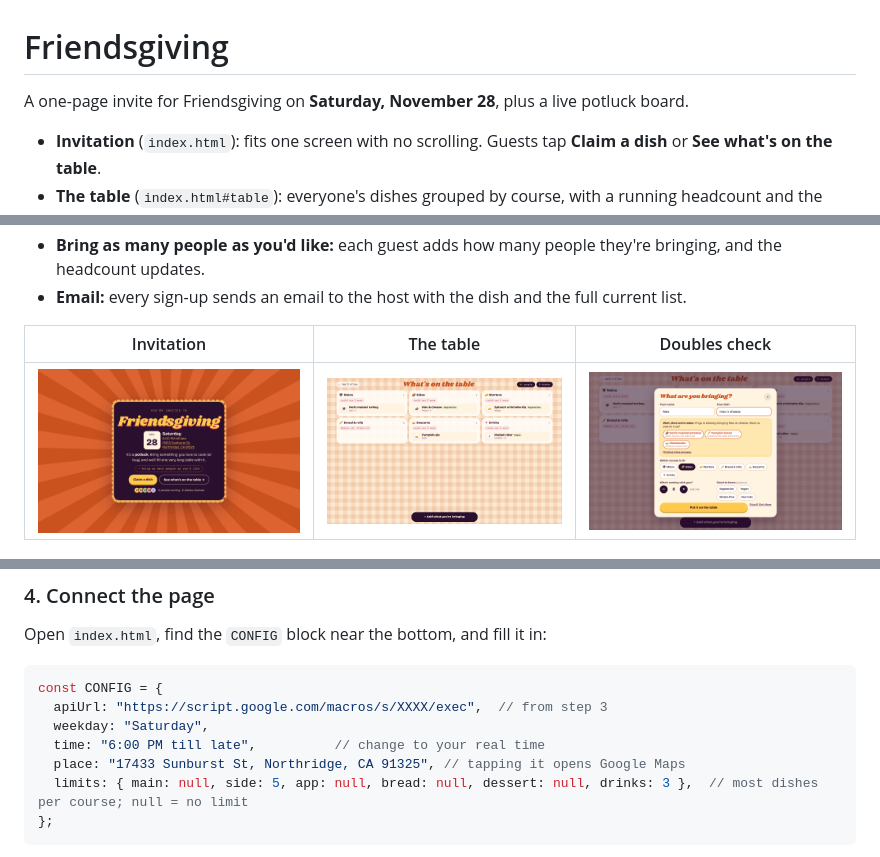
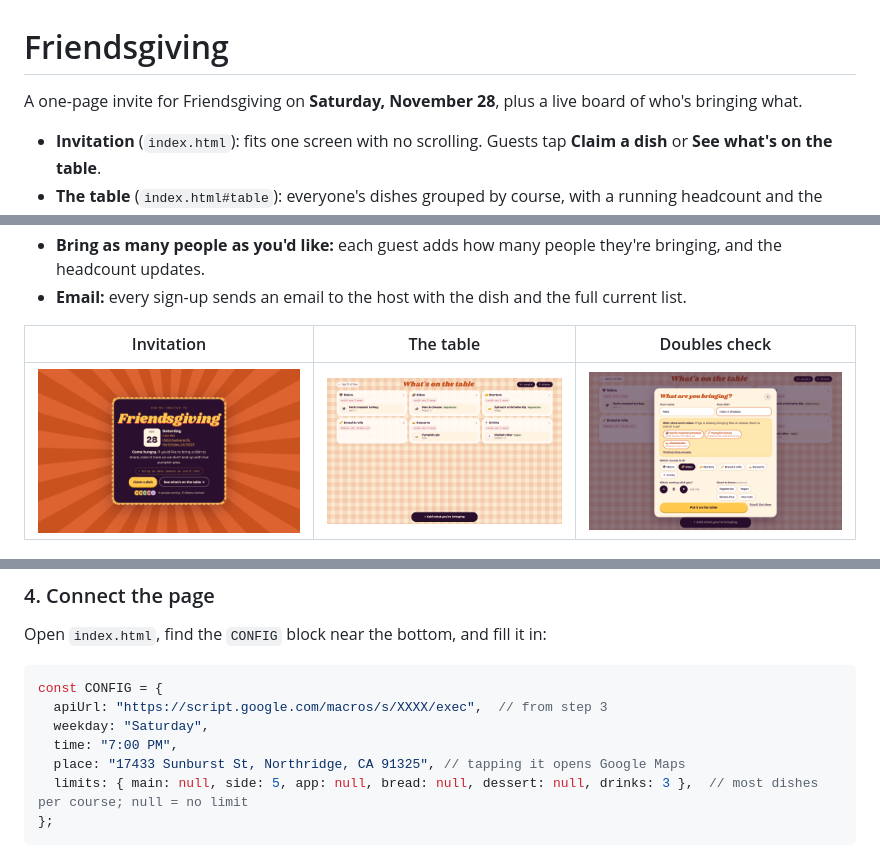
Before and after one commit to altairz22/Friendsgiving, a Markdown page: README.md, 3 parts joined by grey strips. Drawn GitHub-style; pictures changed too: docs/invite.png.

```diff
--- a/README.md
+++ b/README.md
@@ -1,6 +1,6 @@
 # Friendsgiving
 
-A one-page invite for Friendsgiving on **Saturday, November 28**, plus a live potluck board.
+A one-page invite for Friendsgiving on **Saturday, November 28**, plus a live board of who's bringing what.
 
 - **Invitation** (`index.html`): fits one screen with no scrolling. Guests tap **Claim a dish** or **See what's on the table**.
 - **The table** (`index.html#table`): everyone's dishes grouped by course, with a running headcount and the courses that still need something.
@@ -49,7 +49,7 @@ Open `index.html`, find the `CONFIG` block near the bottom, and fill it in:
 const CONFIG = {
   apiUrl: "https://script.google.com/macros/s/XXXX/exec",  // from step 3
   weekday: "Saturday",
-  time: "6:00 PM till late",          // change to your real time
+  time: "7:00 PM",
   place: "17433 Sunburst St, Northridge, CA 91325", // tapping it opens Google Maps
   limits: { main: null, side: 5, app: null, bread: null, dessert: null, drinks: 3 },  // most dishes per course; null = no limit
 };
```
Also changed, not shown: 2 other files.
